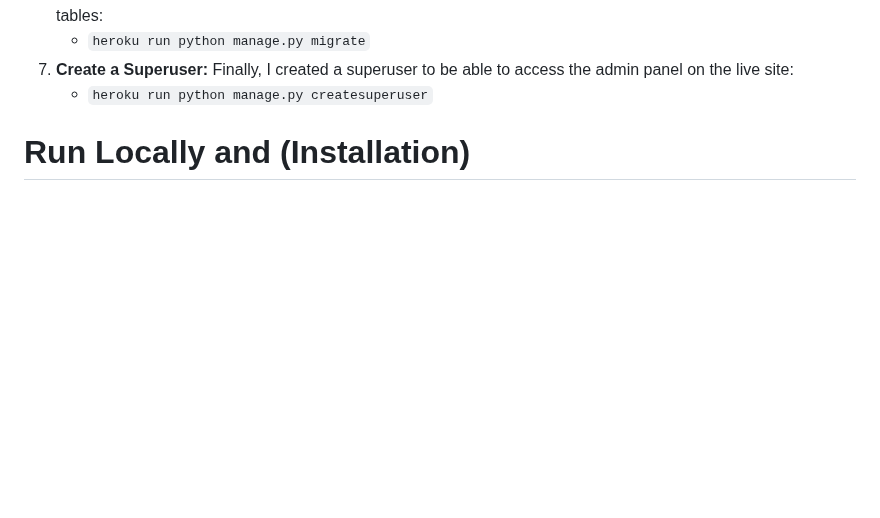
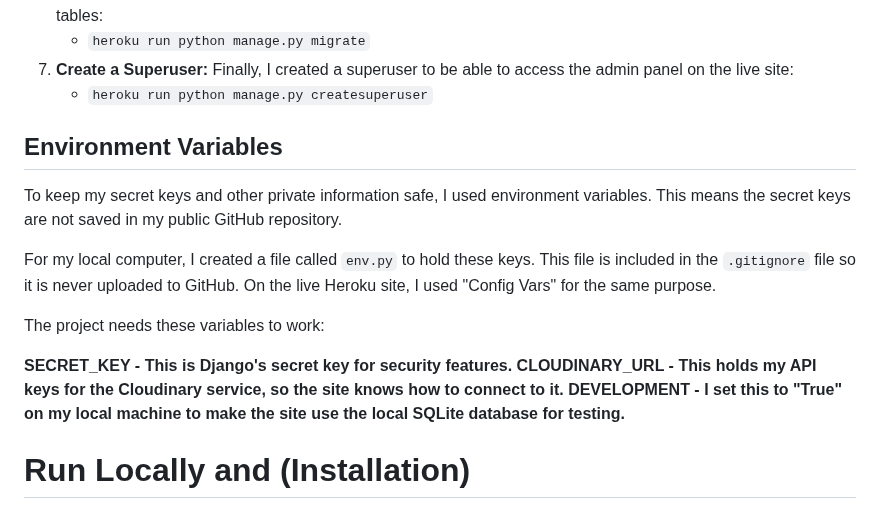
Before and after one commit to mathiase4/wow-guild-recruitment, a Markdown page: README.md, the part around the change. GitHub-like rendering; blank space fills up the shorter version.

```diff
--- a/README.md
+++ b/README.md
@@ -391,6 +391,20 @@ This project was deployed to Heroku. I followed these steps to get the site live
 7.  **Create a Superuser:** Finally, I created a superuser to be able to access the admin panel on the live site:
     - `heroku run python manage.py createsuperuser`
 
+
+## Environment Variables
+
+To keep my secret keys and other private information safe, I used environment variables. This means the secret keys are not saved in my public GitHub repository.
+
+For my local computer, I created a file called `env.py` to hold these keys. This file is included in the `.gitignore` file so it is never uploaded to GitHub. On the live Heroku site, I used "Config Vars" for the same purpose.
+
+The project needs these variables to work:
+
+**SECRET_KEY - This is Django's secret key for security features.**
+**CLOUDINARY_URL - This holds my API keys for the Cloudinary service, so the site knows how to connect to it.**
+**DEVELOPMENT - I set this to "True" on my local machine to make the site use the local SQLite database for testing.**
+
+
 # Run Locally and (Installation)
 
 ### Prerequisites
```
